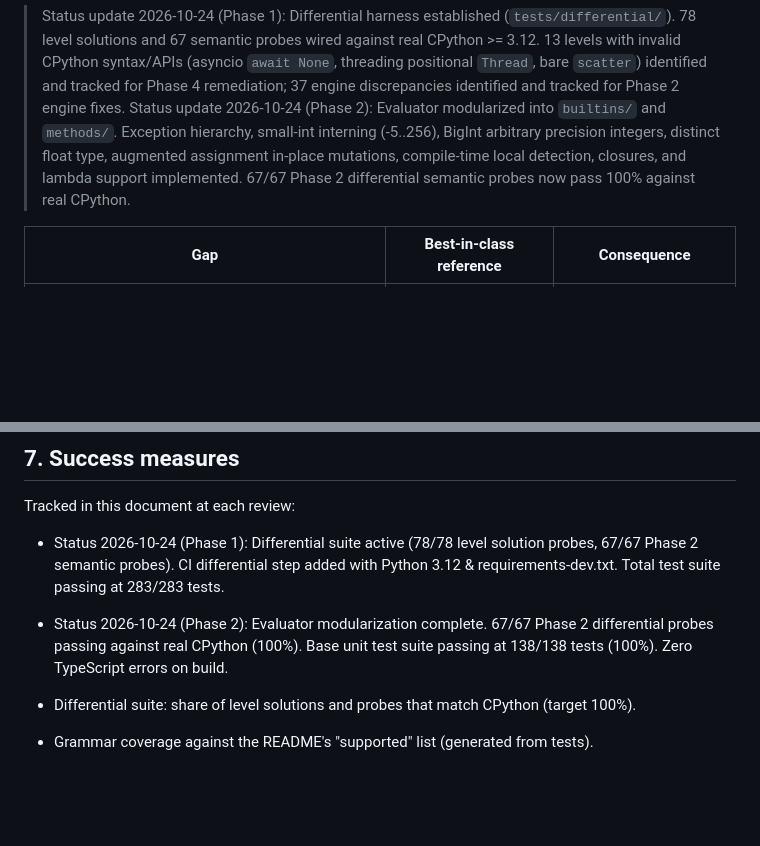
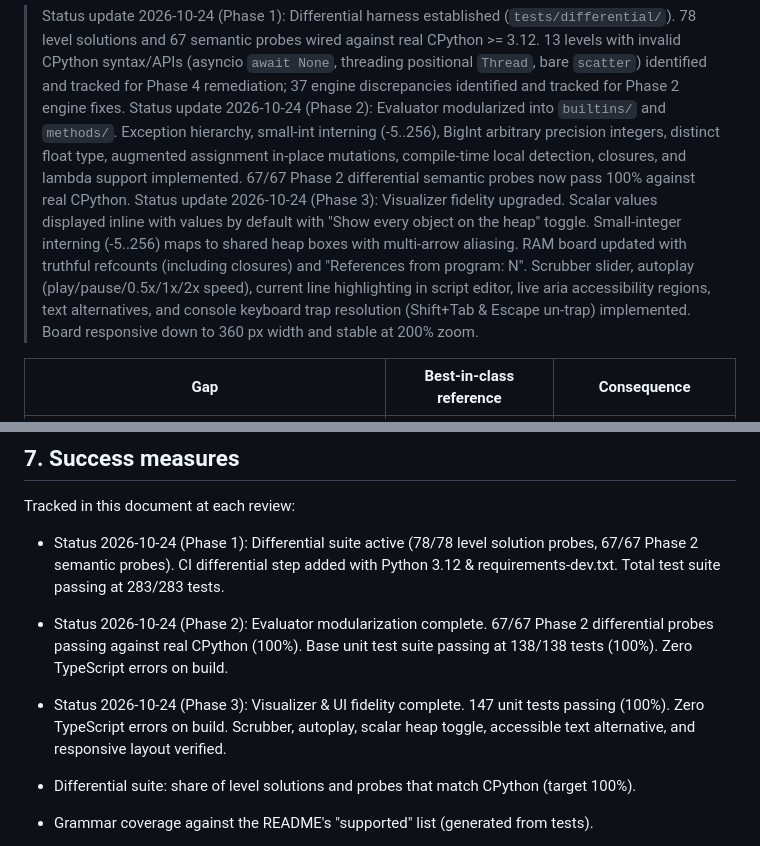
Before and after one commit to alisadeghiaghili/learn-python, a Markdown page: docs/COMPETITIVE-LANDSCAPE.md, 2 parts joined by grey strips. GitHub-like rendering; blank space fills up the shorter version.

```diff
--- a/docs/COMPETITIVE-LANDSCAPE.md
+++ b/docs/COMPETITIVE-LANDSCAPE.md
@@ -56,6 +56,7 @@ As of `d222b36` (details and repro steps live in the errata log):
 
 > Status update 2026-10-24 (Phase 1): Differential harness established (`tests/differential/`). 78 level solutions and 67 semantic probes wired against real CPython >= 3.12. 13 levels with invalid CPython syntax/APIs (asyncio `await None`, threading positional `Thread`, bare `scatter`) identified and tracked for Phase 4 remediation; 37 engine discrepancies identified and tracked for Phase 2 engine fixes.
 > Status update 2026-10-24 (Phase 2): Evaluator modularized into `builtins/` and `methods/`. Exception hierarchy, small-int interning (-5..256), BigInt arbitrary precision integers, distinct float type, augmented assignment in-place mutations, compile-time local detection, closures, and lambda support implemented. 67/67 Phase 2 differential semantic probes now pass 100% against real CPython.
+> Status update 2026-10-24 (Phase 3): Visualizer fidelity upgraded. Scalar values displayed inline with values by default with "Show every object on the heap" toggle. Small-integer interning (-5..256) maps to shared heap boxes with multi-arrow aliasing. RAM board updated with truthful refcounts (including closures) and "References from program: N". Scrubber slider, autoplay (play/pause/0.5x/1x/2x speed), current line highlighting in script editor, live aria accessibility regions, text alternatives, and console keyboard trap resolution (Shift+Tab & Escape un-trap) implemented. Board responsive down to 360 px width and stable at 200% zoom.
 
 | Gap | Best-in-class reference | Consequence |
 |---|---|---|
@@ -106,6 +107,7 @@ Tracked in this document at each review:
 
 - Status 2026-10-24 (Phase 1): Differential suite active (78/78 level solution probes, 67/67 Phase 2 semantic probes). CI differential step added with Python 3.12 & requirements-dev.txt. Total test suite passing at 283/283 tests.
 - Status 2026-10-24 (Phase 2): Evaluator modularization complete. 67/67 Phase 2 differential probes passing against real CPython (100%). Base unit test suite passing at 138/138 tests (100%). Zero TypeScript errors on build.
+- Status 2026-10-24 (Phase 3): Visualizer & UI fidelity complete. 147 unit tests passing (100%). Zero TypeScript errors on build. Scrubber, autoplay, scalar heap toggle, accessible text alternative, and responsive layout verified.
 
 - Differential suite: share of level solutions and probes that match CPython (target 100%).
 - Grammar coverage against the README's "supported" list (generated from tests).
```
Also changed, not shown: docs/adr/005-canvas-and-board-visualizer-fidelity.md (added, +37 -0 lines).
